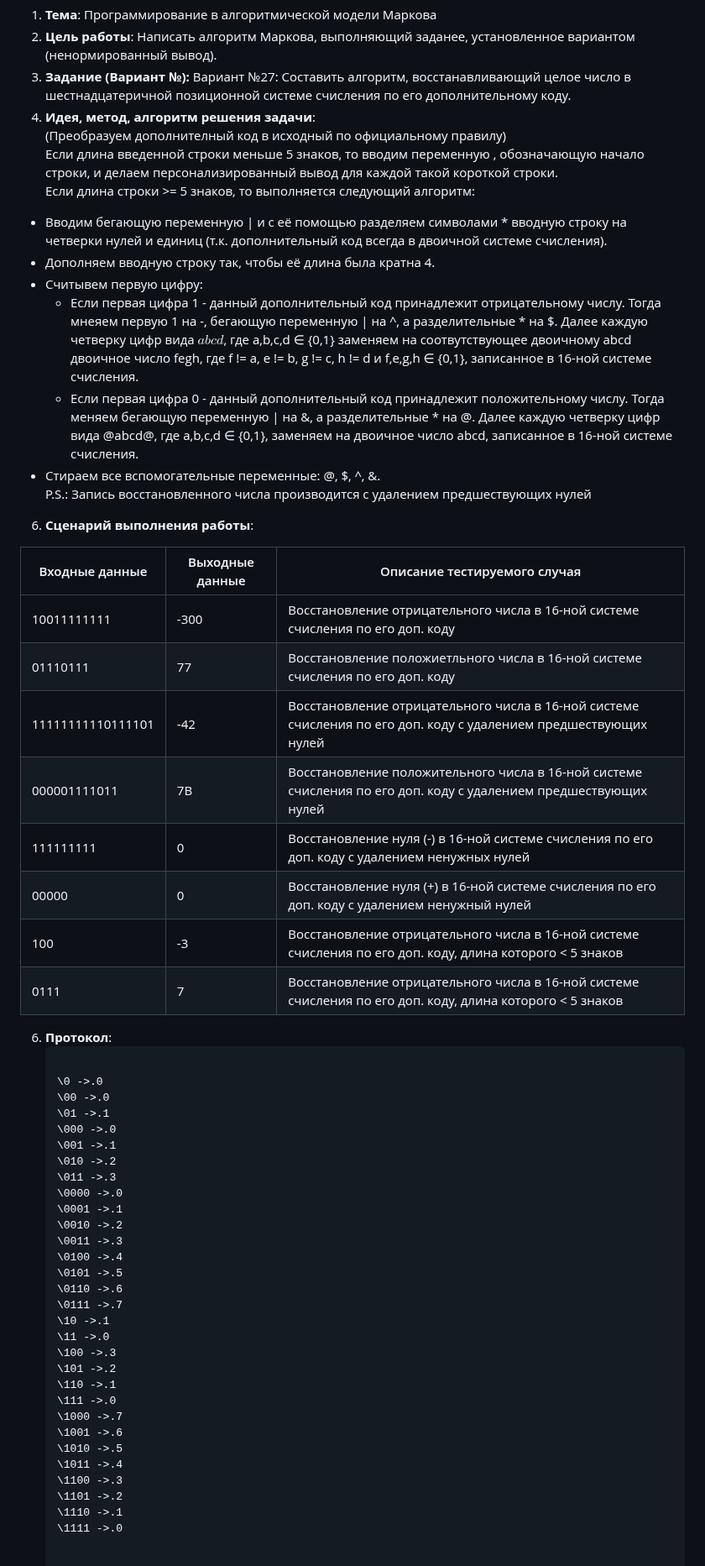
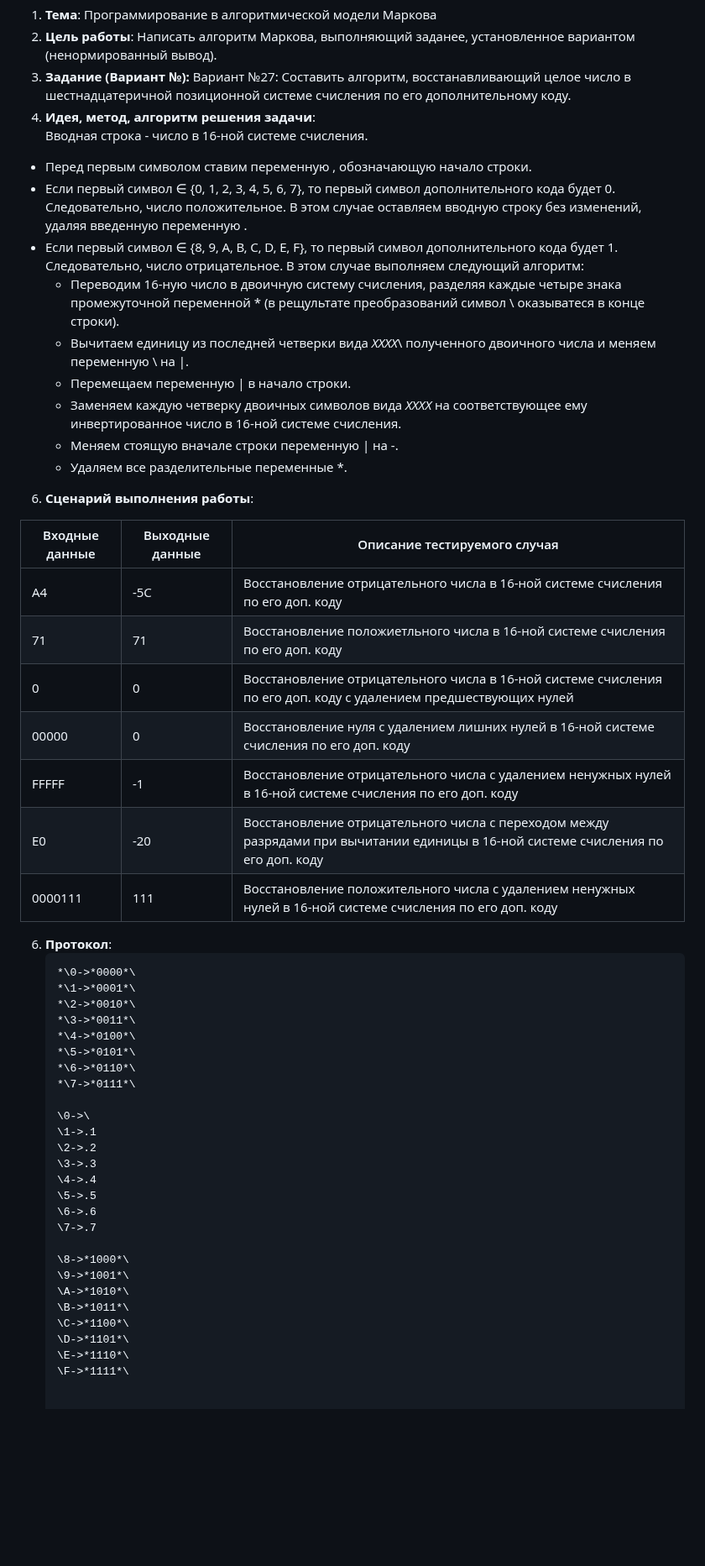
Before and after one commit to Nadezhda13Soloveva/Lab, a Markdown page: lab7/Report7.md, the part around one of its changes. Shown at 84% size. Rendered like a GitHub page; blank space fills up the shorter version.

````diff
--- a/lab7/Report7.md
+++ b/lab7/Report7.md
@@ -11,62 +11,57 @@
 2. **Цель работы**: Написать алгоритм Маркова, выполняющий заданее, установленное вариантом (ненормированный вывод).
 3. **Задание (Вариант №):** Вариант №27: Составить алгоритм, восстанавливающий целое число в шестнадцатеричной позиционной системе счисления по его дополнительному коду.
 4. **Идея, метод, алгоритм решения задачи**:
-   (Преобразуем дополнителный код в исходный по официальному правилу)
-Если длина введенной строки меньше 5 знаков, то вводим переменную \, обозначающую начало строки, и делаем персонализированный вывод для каждой такой короткой строки.
-Если длина строки >= 5 знаков, то выполняется следующий алгоритм:
- - Вводим бегающую переменную | и с её помощью разделяем символами * вводную строку на четверки нулей и единиц (т.к. дополнительный код всегда в двоичной системе счисления).
- - Дополняем вводную строку так, чтобы её длина была кратна 4.
- - Считывем первую цифру:
-      - Если первая цифра 1 - данный дополнительный код принадлежит отрицательному числу. Тогда мнеяем первую 1 на -, бегающую переменную | на ^, а разделительные * на $. Далее каждую четверку цифр вида $abcd$, где a,b,c,d ∈ {0,1} заменяем на соотвутствующее двоичному abcd  двоичное число fegh, где f != a, e != b, g != c, h != d и f,e,g,h ∈ {0,1}, записанное в 16-ной системе счисления.
-      - Если первая цифра 0 - данный дополнительный код принадлежит положительному числу. Тогда меняем бегающую переменную | на &, а разделительные * на @. Далее каждую четверку цифр вида @abcd@, где a,b,c,d ∈ {0,1}, заменяем на двоичное число abcd, записанное в 16-ной системе счисления.
- - Стираем все вспомогательные переменные: @, $, ^, &.
-P.S.: Запись восстановленного числа производится с удалением предшествующих нулей
+Вводная строка - число в 16-ной системе счисления.
+ - Перед первым символом ставим переменную \, обозначающую начало строки.
+ - Если первый символ ∈ {0, 1, 2, 3, 4, 5, 6, 7}, то первый символ дополнительного кода будет 0. Следовательно, число положительное. В этом случае оставляем вводную строку без изменений, удаляя введенную переменную \.
+ - Если первый символ ∈ {8, 9, A, B, C, D, E, F}, то первый символ дополнительного кода будет 1. Следовательно, число отрицательное. В этом случае выполняем следующий алгоритм:
+    - Переводим 16-ную число в двоичную систему счисления, разделяя каждые четыре знака промежуточной переменной * (в рещультате преобразований символ \ оказыватеся в конце строки).
+    - Вычитаем единицу из последней четверки вида *ХХХХ*\ полученного двоичного числа и меняем переменную \ на |.
+    - Перемещаем переменную | в начало строки.
+    - Заменяем каждую четверку двоичных символов вида *ХХХХ* на соответствующее ему инвертированное число в 16-ной системе счисления.
+    - Меняем стоящую вначале строки переменную | на -.
+    - Удаляем все разделительные переменные *.
 
 6. **Сценарий выполнения работы**:
 
-| Входные данные    | Выходные данные | Описание тестируемого случая                                                                                     |
-|-------------------|-----------------|------------------------------------------------------------------------------------------------------------------|
-| 10011111111       | -300            | Восстановление отрицательного числа в 16-ной системе счисления по его доп. коду                                  |
-| 01110111          | 77              | Восстановление положиетльного числа в 16-ной системе счисления по его доп. коду                                  |
-| 11111111110111101 | -42             | Восстановление отрицательного числа в 16-ной системе счисления по его доп. коду с удалением предшествующих нулей |
-| 000001111011      | 7B              | Восстановление положительного числа в 16-ной системе счисления по его доп. коду с удалением предшествующих нулей |
-| 111111111         | 0               | Восстановление нуля (-) в 16-ной системе счисления по его доп. коду с удалением ненужных нулей                   |
-| 00000             | 0               | Восстановление нуля (+) в 16-ной системе счисления по его доп. коду с удалением ненужный нулей                   |
-| 100               | -3              | Восстановление отрицательного числа в 16-ной системе счисления по его доп. коду, длина которого < 5 знаков       |
-| 0111              | 7               | Восстановление отрицательного числа в 16-ной системе счисления по его доп. коду, длина которого < 5 знаков       |
+| Входные данные    | Выходные данные | Описание тестируемого случая                                                                                                      |
+|-------------------|-----------------|-----------------------------------------------------------------------------------------------------------------------------------|
+| A4                | -5C             | Восстановление отрицательного числа в 16-ной системе счисления по его доп. коду                                                   |
+| 71                | 71              | Восстановление положиетльного числа в 16-ной системе счисления по его доп. коду                                                   |
+| 0                 | 0               | Восстановление отрицательного числа в 16-ной системе счисления по его доп. коду с удалением предшествующих нулей                  |
+| 00000             | 0               | Восстановление нуля с удалением лишних нулей в 16-ной системе счисления по его доп. коду                                          |
+| FFFFF             | -1              | Восстановление отрицательного числа с удалением ненужных нулей в 16-ной системе счисления по его доп. коду                        |
+| E0                | -20             | Восстановление отрицательного числа с переходом между разрядами при вычитании единицы в 16-ной системе счисления по его доп. коду |
+| 0000111           | 111             | Восстановление положительного числа с удалением ненужных нулей в 16-ной системе счисления по его доп. коду                        |
 
 
 6. **Протокол**:
    ```
+   *\0->*0000*\
+   *\1->*0001*\
+   *\2->*0010*\
+   *\3->*0011*\
+   *\4->*0100*\
+   *\5->*0101*\
+   *\6->*0110*\
+   *\7->*0111*\
 
-   \0 ->.0
-   \00 ->.0
-   \01 ->.1
-   \000 ->.0
-   \001 ->.1
-   \010 ->.2
-   \011 ->.3
-   \0000 ->.0
-   \0001 ->.1
-   \0010 ->.2
-   \0011 ->.3
-   \0100 ->.4
-   \0101 ->.5
-   \0110 ->.6
-   \0111 ->.7
-   \10 ->.1
-   \11 ->.0
-   \100 ->.3
-   \101 ->.2
-   \110 ->.1
-   \111 ->.0
-   \1000 ->.7
-   \1001 ->.6
-   \1010 ->.5
-   \1011 ->.4
-   \1100 ->.3
-   \1101 ->.2
-   \1110 ->.1
-   \1111 ->.0
+   \0->\
+   \1->.1
+   \2->.2
+   \3->.3
+   \4->.4
+   \5->.5
+   \6->.6
+   \7->.7
+
+   \8->*1000*\
+   \9->*1001*\
+   \A->*1010*\
+   \B->*1011*\
+   \C->*1100*\
+   \D->*1101*\
+   \E->*1110*\
+   \F->*1111*\
 
 
````
Also changed, not shown: other parts of lab7/Report7.md (+35 -145 lines).
